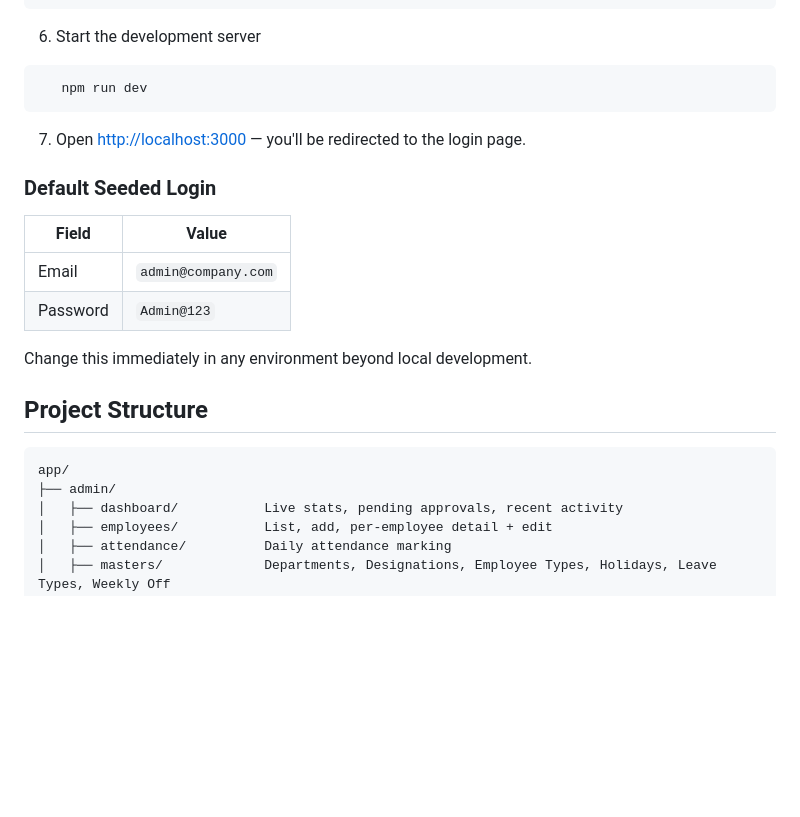
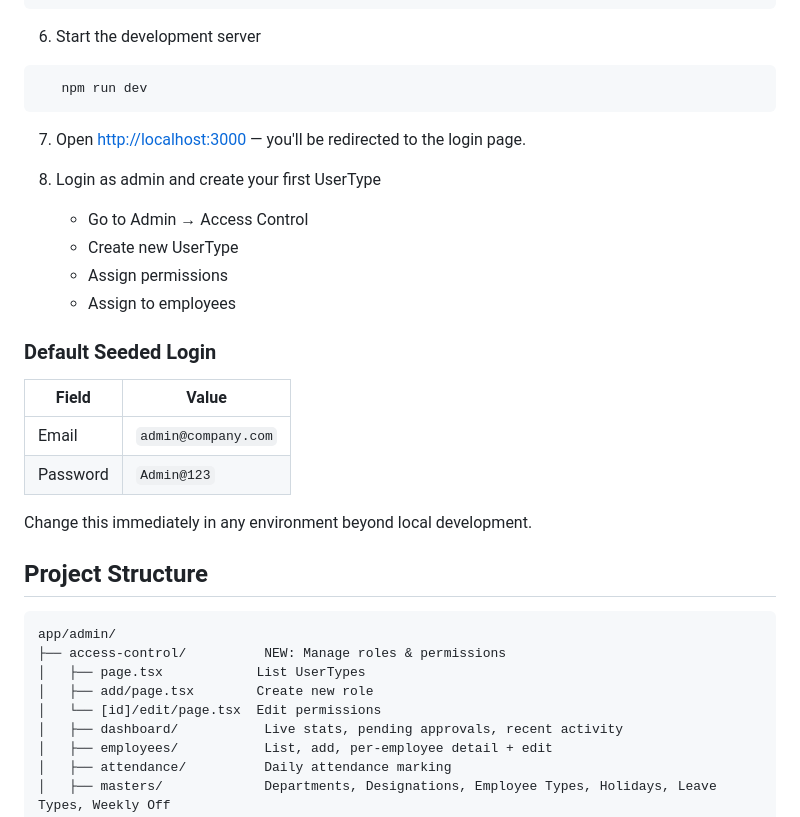
Before and after one commit to AyushJare/HR_System_Web, a Markdown page: README.md, the part around one of its changes. Rendered like a GitHub page; blank space fills up the shorter version.

````diff
--- a/README.md
+++ b/README.md
@@ -98,6 +130,12 @@ Transaction-wrapped leave approval — approving a leave, updating attendance, a
 
 7. Open [http://localhost:3000](http://localhost:3000) — you'll be redirected to the login page.
 
+8. Login as admin and create your first UserType
+   - Go to Admin → Access Control
+   - Create new UserType
+   - Assign permissions
+   - Assign to employees
+
 ### Default Seeded Login
 
 | Field | Value |
@@ -109,8 +147,11 @@ Change this immediately in any environment beyond local development.
 
 ## Project Structure
 ```text
-app/
-├── admin/
+app/admin/
+├── access-control/          NEW: Manage roles & permissions
+│   ├── page.tsx            List UserTypes
+│   ├── add/page.tsx        Create new role
+│   └── [id]/edit/page.tsx  Edit permissions
 │   ├── dashboard/           Live stats, pending approvals, recent activity
 │   ├── employees/           List, add, per-employee detail + edit
 │   ├── attendance/          Daily attendance marking
````
Also changed, not shown: other parts of README.md (+32 -0 lines).
